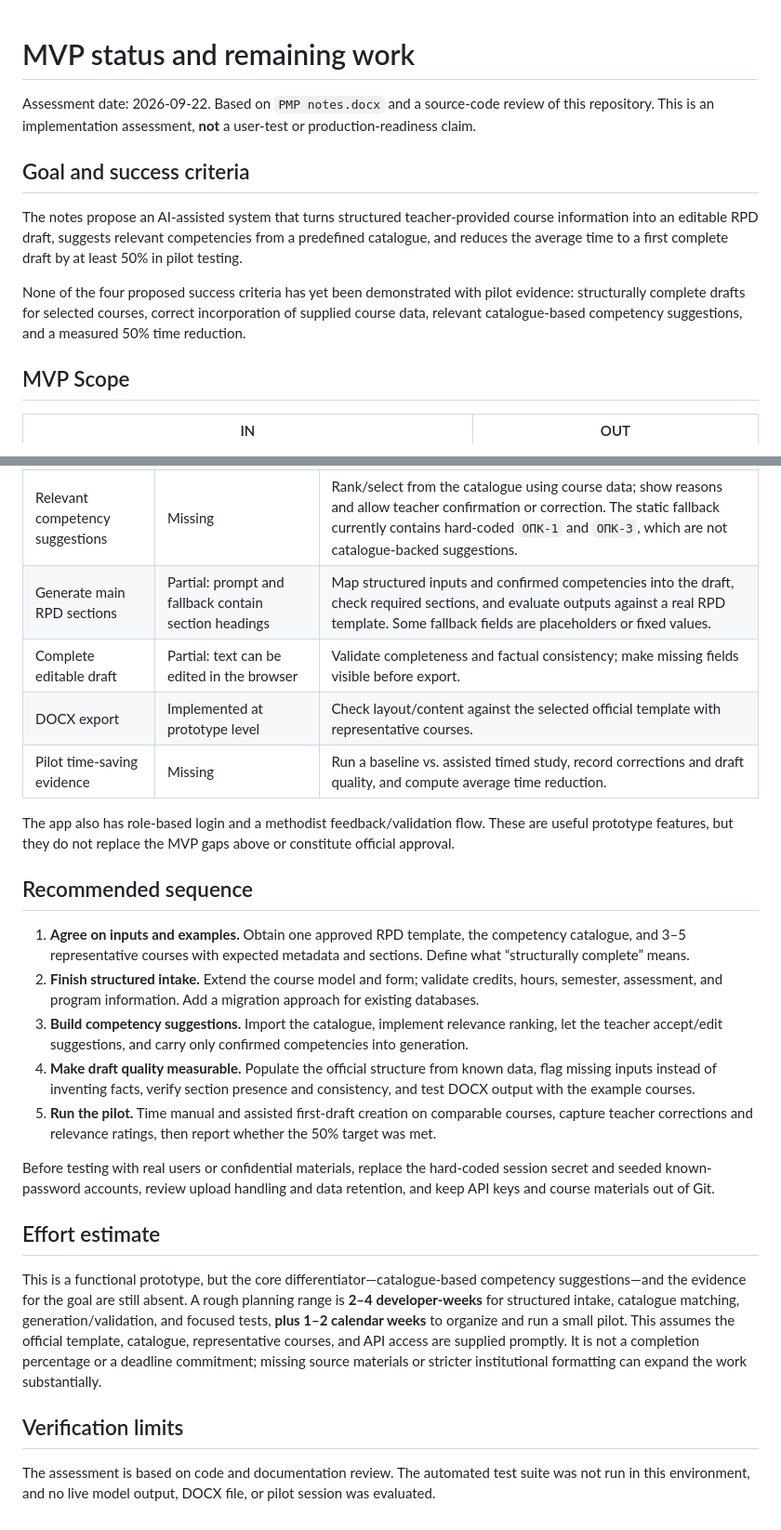
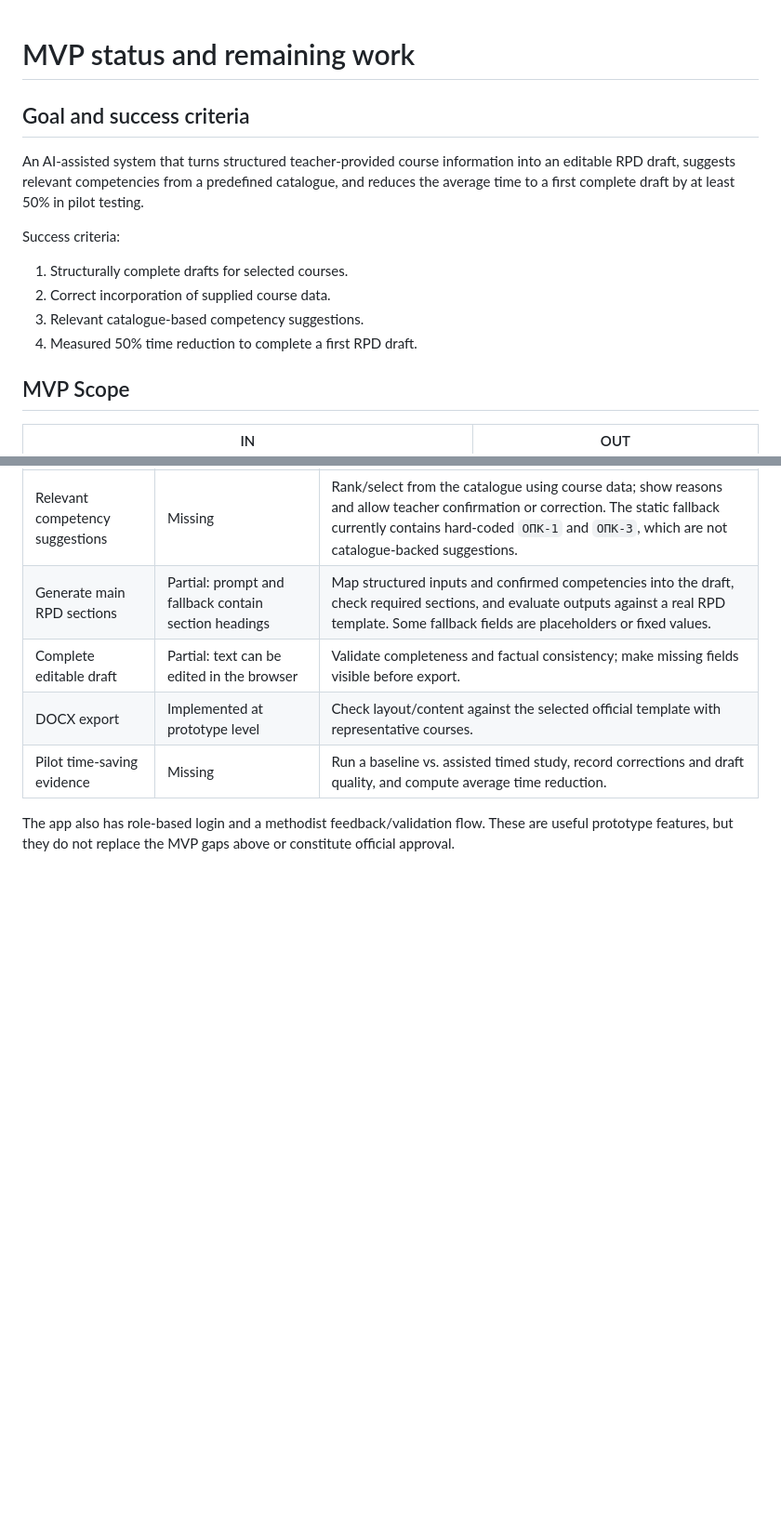
Before and after one commit to JuliaMazine/rpd-ai-prototype, a Markdown page: MVP_STATUS.md, 2 parts joined by grey strips. Shown at 93% size. Rendered like a GitHub page; blank space fills up the shorter version.

```diff
--- a/MVP_STATUS.md
+++ b/MVP_STATUS.md
@@ -1,12 +1,14 @@
 # MVP status and remaining work
-
-Assessment date: 2026-09-22. Based on `PMP notes.docx` and a source-code review of this repository. This is an implementation assessment, **not** a user-test or production-readiness claim.
 
 ## Goal and success criteria
 
-The notes propose an AI-assisted system that turns structured teacher-provided course information into an editable RPD draft, suggests relevant competencies from a predefined catalogue, and reduces the average time to a first complete draft by at least 50% in pilot testing.
+An AI-assisted system that turns structured teacher-provided course information into an editable RPD draft, suggests relevant competencies from a predefined catalogue, and reduces the average time to a first complete draft by at least 50% in pilot testing.
 
-None of the four proposed success criteria has yet been demonstrated with pilot evidence: structurally complete drafts for selected courses, correct incorporation of supplied course data, relevant catalogue-based competency suggestions, and a measured 50% time reduction.
+Success criteria:
+1. Structurally complete drafts for selected courses.
+2. Correct incorporation of supplied course data.
+3. Relevant catalogue-based competency suggestions.
+4. Measured 50% time reduction to complete a first RPD draft.
 
 ## MVP Scope
 
@@ -34,21 +36,3 @@ None of the four proposed success criteria has yet been demonstrated with pilot
 | Pilot time-saving evidence | Missing | Run a baseline vs. assisted timed study, record corrections and draft quality, and compute average time reduction. |
 
 The app also has role-based login and a methodist feedback/validation flow. These are useful prototype features, but they do not replace the MVP gaps above or constitute official approval.
-
-## Recommended sequence
-
-1. **Agree on inputs and examples.** Obtain one approved RPD template, the competency catalogue, and 3–5 representative courses with expected metadata and sections. Define what “structurally complete” means.
-2. **Finish structured intake.** Extend the course model and form; validate credits, hours, semester, assessment, and program information. Add a migration approach for existing databases.
-3. **Build competency suggestions.** Import the catalogue, implement relevance ranking, let the teacher accept/edit suggestions, and carry only confirmed competencies into generation.
-4. **Make draft quality measurable.** Populate the official structure from known data, flag missing inputs instead of inventing facts, verify section presence and consistency, and test DOCX output with the example courses.
-5. **Run the pilot.** Time manual and assisted first-draft creation on comparable courses, capture teacher corrections and relevance ratings, then report whether the 50% target was met.
-
-Before testing with real users or confidential materials, replace the hard-coded session secret and seeded known-password accounts, review upload handling and data retention, and keep API keys and course materials out of Git.
-
-## Effort estimate
-
-This is a functional prototype, but the core differentiator—catalogue-based competency suggestions—and the evidence for the goal are still absent. A rough planning range is **2–4 developer-weeks** for structured intake, catalogue matching, generation/validation, and focused tests, **plus 1–2 calendar weeks** to organize and run a small pilot. This assumes the official template, catalogue, representative courses, and API access are supplied promptly. It is not a completion percentage or a deadline commitment; missing source materials or stricter institutional formatting can expand the work substantially.
-
-## Verification limits
-
-The assessment is based on code and documentation review. The automated test suite was not run in this environment, and no live model output, DOCX file, or pilot session was evaluated.
```
